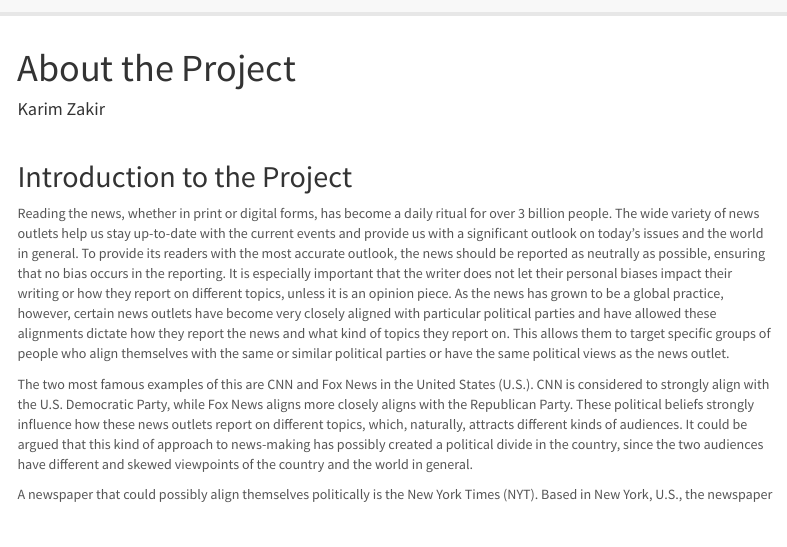
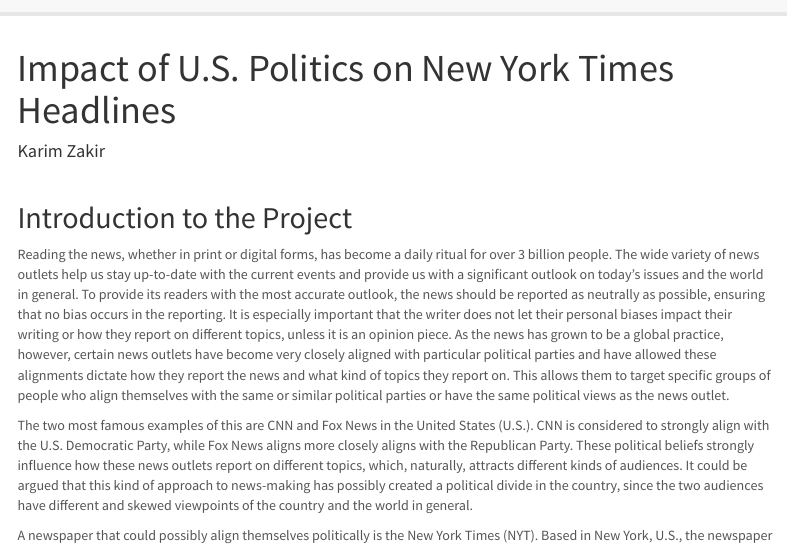
Before and after one commit to karimzakir02/jsc370-final-project, an R Markdown document (index.Rmd): the page in a window 1100 px wide, from its top. The pictures show the output file index.html that the author committed with the source, opened offline; library style sheets and scripts come from the installed R packages; menus at the side of the page are left out.

Commit message:
Update title of project and main page

```diff
--- a/index.Rmd
+++ b/index.Rmd
@@ -1,5 +1,5 @@
 ---
-title: "About the Project"
+title: "Impact of U.S. Politics on New York Times Headlines"
 author: "Karim Zakir"
 output:
     html_document:
```
Also changed, not shown: index.html, page_2_files/figure-html/unnamed-chunk-3-1.png, page_2_files/figure-html/unnamed-chunk-4-1.png.
